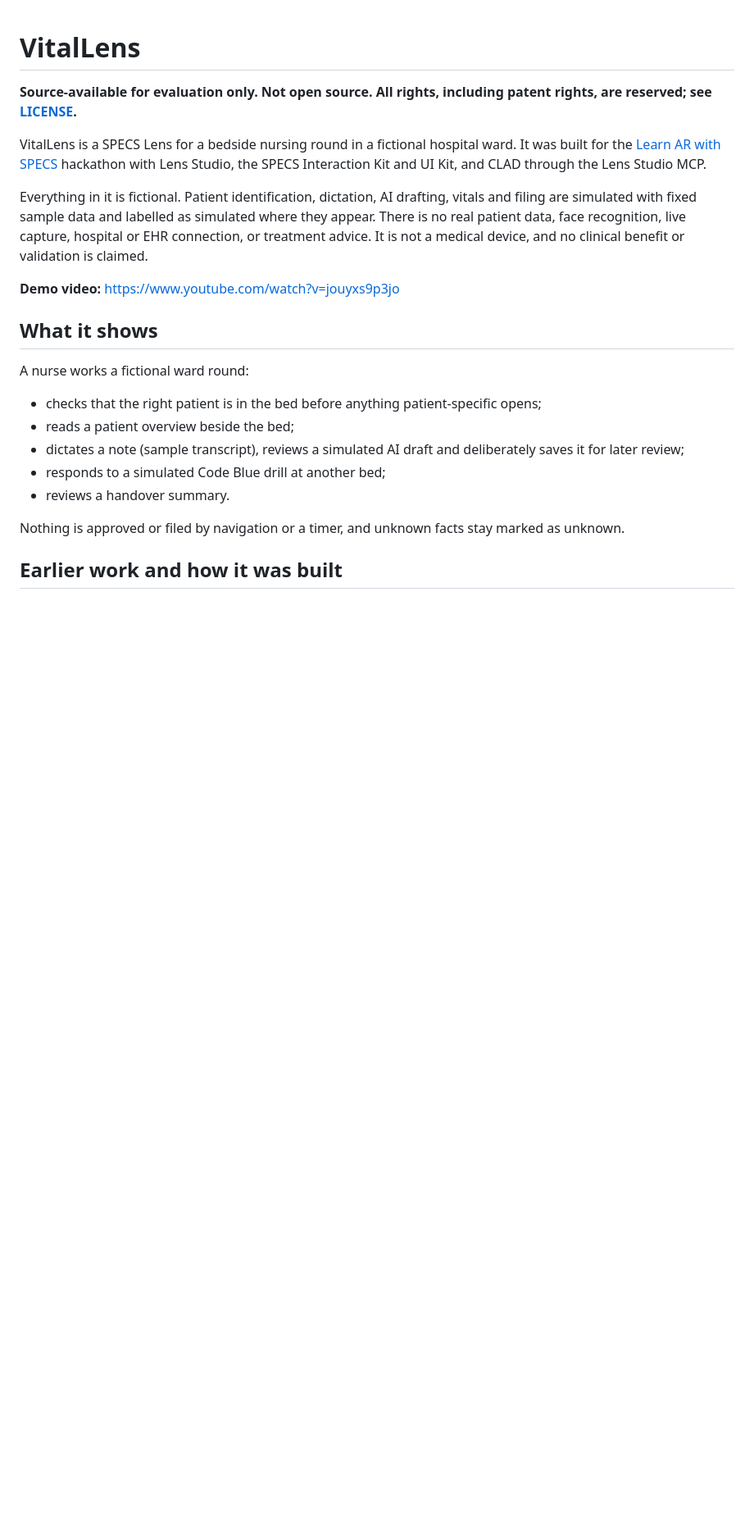
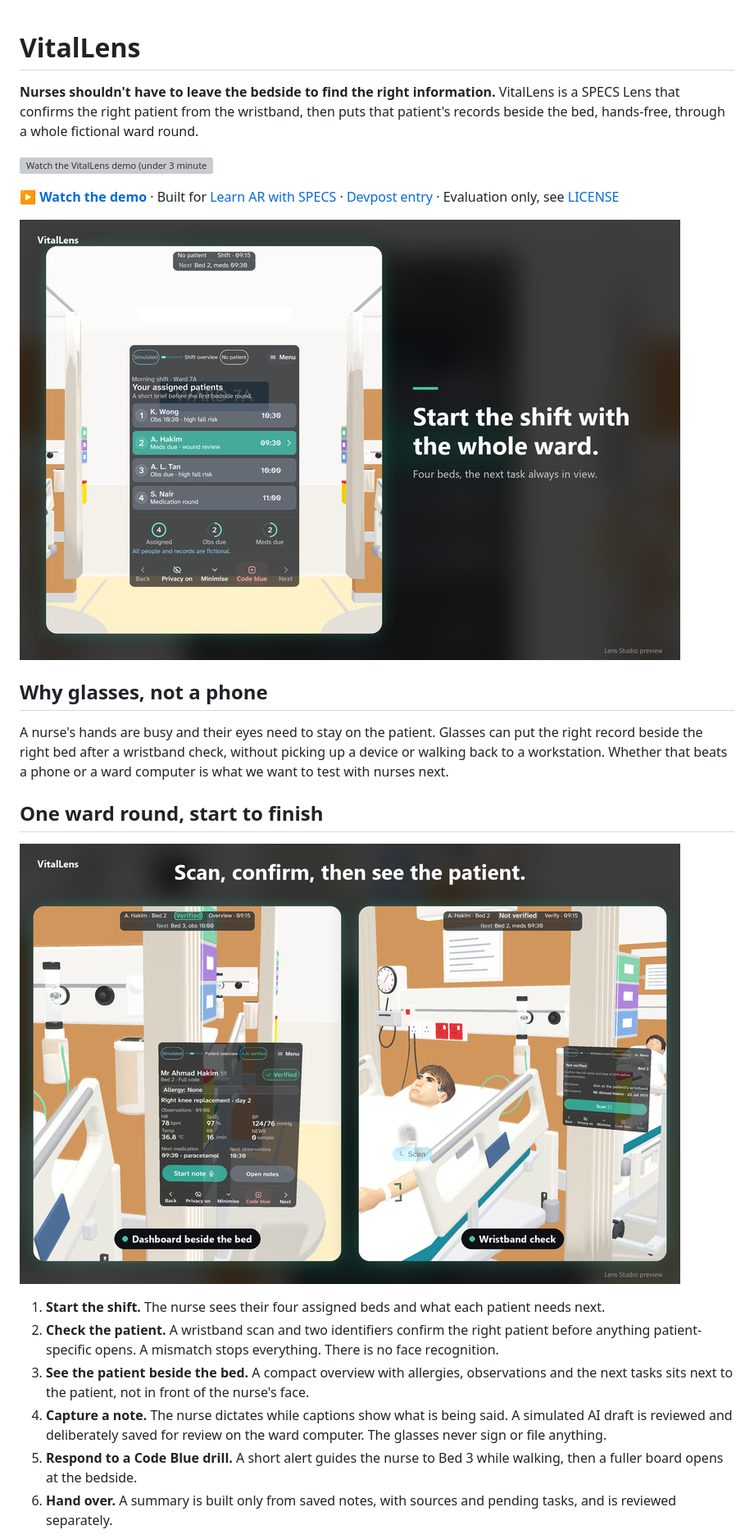
Before and after one commit to yumwoonsen/vitalens-specs, a Markdown page: README.md, the part around one of its changes. Shown at 82% size. GitHub-like rendering; pictures changed too: docs/images/scan-and-overview.png (added), docs/images/shift-overview.png (added); blank space fills up the shorter version; grey boxes are pictures that could not be loaded.

Commit message:
README: lead with the pitch, demo and screenshots; safe-by-design rules
Design brief: current design note moved to the top.

Co-Authored-By: Claude Opus 5.5 <noreply@anthropic.com>

```diff
--- a/README.md
+++ b/README.md
@@ -1,24 +1,25 @@
 # VitalLens
 
-**Source-available for evaluation only. Not open source. All rights, including patent rights, are reserved; see [LICENSE](LICENSE).**
+**Nurses shouldn't have to leave the bedside to find the right information.** VitalLens is a SPECS Lens that confirms the right patient from the wristband, then puts that patient's records beside the bed, hands-free, through a whole fictional ward round.
 
-VitalLens is a SPECS Lens for a bedside nursing round in a fictional hospital ward. It was built for the [Learn AR with SPECS](https://learn-specs.devpost.com/) hackathon with Lens Studio, the SPECS Interaction Kit and UI Kit, and CLAD through the Lens Studio MCP.
+[![Watch the VitalLens demo (under 3 minutes)](https://img.youtube.com/vi/jouyxs9p3jo/maxresdefault.jpg)](https://www.youtube.com/watch?v=jouyxs9p3jo)
 
-Everything in it is fictional. Patient identification, dictation, AI drafting, vitals and filing are simulated with fixed sample data and labelled as simulated where they appear. There is no real patient data, face recognition, live capture, hospital or EHR connection, or treatment advice. It is not a medical device, and no clinical benefit or validation is claimed.
+▶ **[Watch the demo](https://www.youtube.com/watch?v=jouyxs9p3jo)** · Built for [Learn AR with SPECS](https://learn-specs.devpost.com/) · [Devpost entry](https://devpost.com/software/vitalens-v2qpt1) · Evaluation only, see [LICENSE](LICENSE)
 
-**Demo video:** https://www.youtube.com/watch?v=jouyxs9p3jo
+![Start the shift with the whole ward: four beds, the next task always in view](docs/images/shift-overview.png)
 
-## What it shows
+## Why glasses, not a phone
 
-A nurse works a fictional ward round:
+A nurse's hands are busy and their eyes need to stay on the patient. Glasses can put the right record beside the right bed after a wristband check, without picking up a device or walking back to a workstation. Whether that beats a phone or a ward computer is what we want to test with nurses next.
 
-- checks that the right patient is in the bed before anything patient-specific opens;
-- reads a patient overview beside the bed;
-- dictates a note (sample transcript), reviews a simulated AI draft and deliberately saves it for later review;
-- responds to a simulated Code Blue drill at another bed;
-- reviews a handover summary.
+## One ward round, start to finish
 
-Nothing is approved or filed by navigation or a timer, and unknown facts stay marked as unknown.
+![Scan, confirm, then see the patient: the dashboard beside the bed after the wristband check](docs/images/scan-and-overview.png)
 
-## Earlier work and how it was built
+1. **Start the shift.** The nurse sees their four assigned beds and what each patient needs next.
+2. **Check the patient.** A wristband scan and two identifiers confirm the right patient before anything patient-specific opens. A mismatch stops everything. There is no face recognition.
+3. **See the patient beside the bed.** A compact overview with allergies, observations and the next tasks sits next to the patient, not in front of the nurse's face.
+4. **Capture a note.** The nurse dictates while captions show what is being said. A simulated AI draft is reviewed and deliberately saved for review on the ward computer. The glasses never sign or file anything.
+5. **Respond to a Code Blue drill.** A short alert guides the nurse to Bed 3 while walking, then a fuller board opens at the bedside.
+6. **Hand over.** A summary is built only from saved notes, with sources and pending tasks, and is reviewed separately.
 
```
Also changed, not shown: other parts of README.md (+34 -13 lines), devpost/design-brief.md (+2 -3 lines), docs/images/code-blue-drill.png (added), docs/images/live-captions.png (added).
